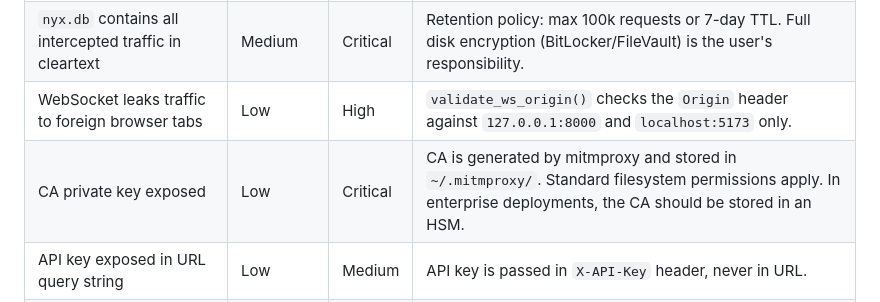
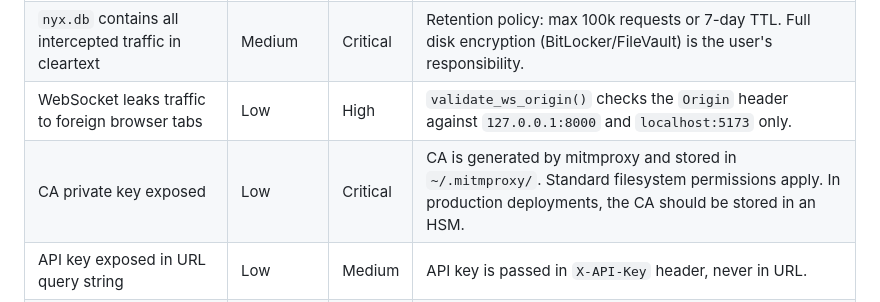
Before and after one commit to Terminalkid09/Nyx, a Markdown page: docs/threat-model.md, the part around the change. Drawn GitHub-style.

```diff
--- a/docs/threat-model.md
+++ b/docs/threat-model.md
@@ -82,7 +82,7 @@ External (untrusted):
 | `nyx-backend.log` in %TEMP% contains credentials in cleartext | Medium | High | Sensitive headers (`Authorization`, `Cookie`, `Set-Cookie`, `X-API-Key`) are redacted to `[REDACTED]` before storage. Structured JSON logging available for SIEM integration. |
 | `nyx.db` contains all intercepted traffic in cleartext | Medium | Critical | Retention policy: max 100k requests or 7-day TTL. Full disk encryption (BitLocker/FileVault) is the user's responsibility. |
 | WebSocket leaks traffic to foreign browser tabs | Low | High | `validate_ws_origin()` checks the `Origin` header against `127.0.0.1:8000` and `localhost:5173` only. |
-| CA private key exposed | Low | Critical | CA is generated by mitmproxy and stored in `~/.mitmproxy/`. Standard filesystem permissions apply. In enterprise deployments, the CA should be stored in an HSM. |
+| CA private key exposed | Low | Critical | CA is generated by mitmproxy and stored in `~/.mitmproxy/`. Standard filesystem permissions apply. In production deployments, the CA should be stored in an HSM. |
 | API key exposed in URL query string | Low | Medium | API key is passed in `X-API-Key` header, never in URL. |
 | CSP bypass allows XSS in Nyx UI | Low | High | CSP header: `default-src 'self'; script-src 'self'; object-src 'none'; frame-ancestors 'none'`. No `unsafe-eval` or `unsafe-inline` for scripts. |
 
```
Also changed, not shown: README.md (+2 -2 lines).
